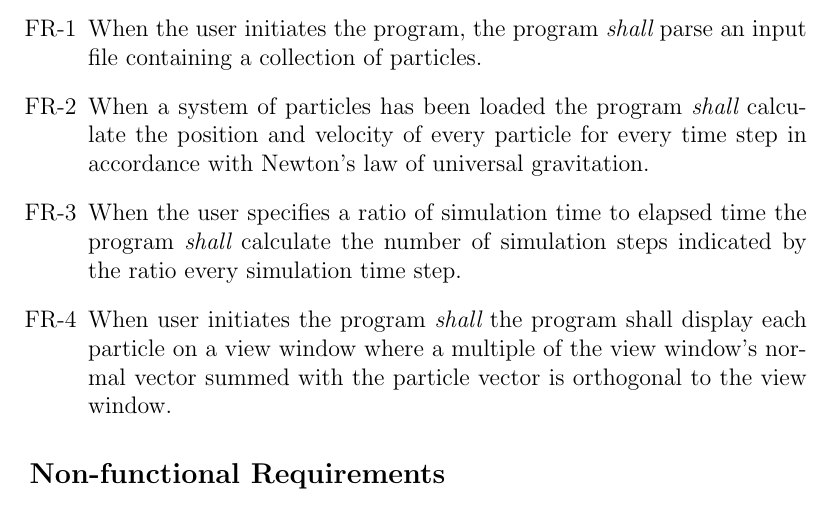
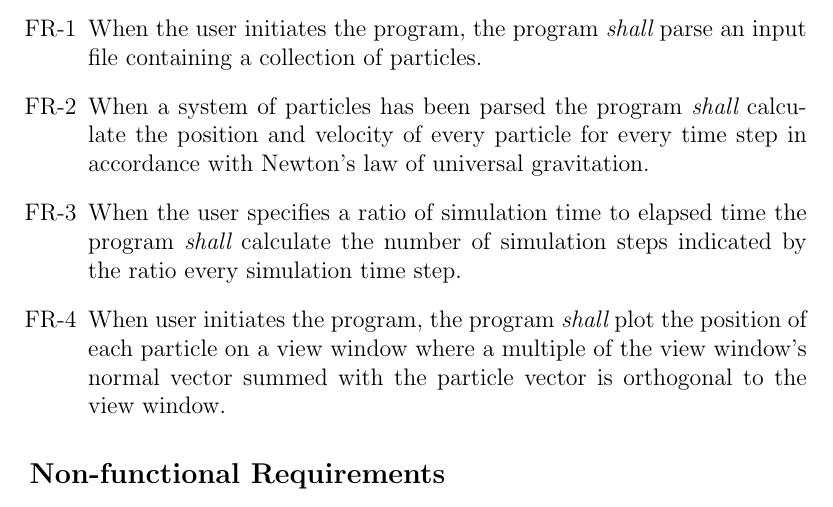
Before and after one commit to eggsactly/n-body-sim, a LaTeX document (reqs/requirements.tex): part of the page, cut so that both start at the same text. Compiled offline with pdfLaTeX.

Commit message:
Fixed typos in requirements.

```diff
--- a/reqs/requirements.tex
+++ b/reqs/requirements.tex
@@ -7,9 +7,9 @@
 	\subsection*{Functional Requirements}
 		\begin{enumerate}[label=FR-\arabic*]
 			\item \label{FR.Initiate} When the user initiates the program, the program {\em shall} parse an input file containing a collection of particles.
-			\item \label{FR.Calculate} When a system of particles has been loaded the program {\em shall} calculate the position and velocity of every particle for every time step in accordance with Newton's law of universal gravitation.
+			\item \label{FR.Calculate} When a system of particles has been parsed the program {\em shall} calculate the position and velocity of every particle for every time step in accordance with Newton's law of universal gravitation.
 			\item \label{FR.TimeAccelerate} When the user specifies a ratio of simulation time to elapsed time the program {\em shall} calculate the number of simulation steps indicated by the ratio every simulation time step.
-			\item \label{FR.ViewWindow} When user initiates the program {\em shall} the program shall display each particle on a view window where a multiple of the view window's normal vector summed with the particle vector is orthogonal to the view window.
+			\item \label{FR.ViewWindow} When user initiates the program, the program {\em shall} plot the position of each particle on a view window where a multiple of the view window's normal vector summed with the particle vector is orthogonal to the view window.
 		\end{enumerate}
 	\subsection*{Non-functional Requirements}
 		\begin{enumerate}[label=NR-\arabic*]
```
